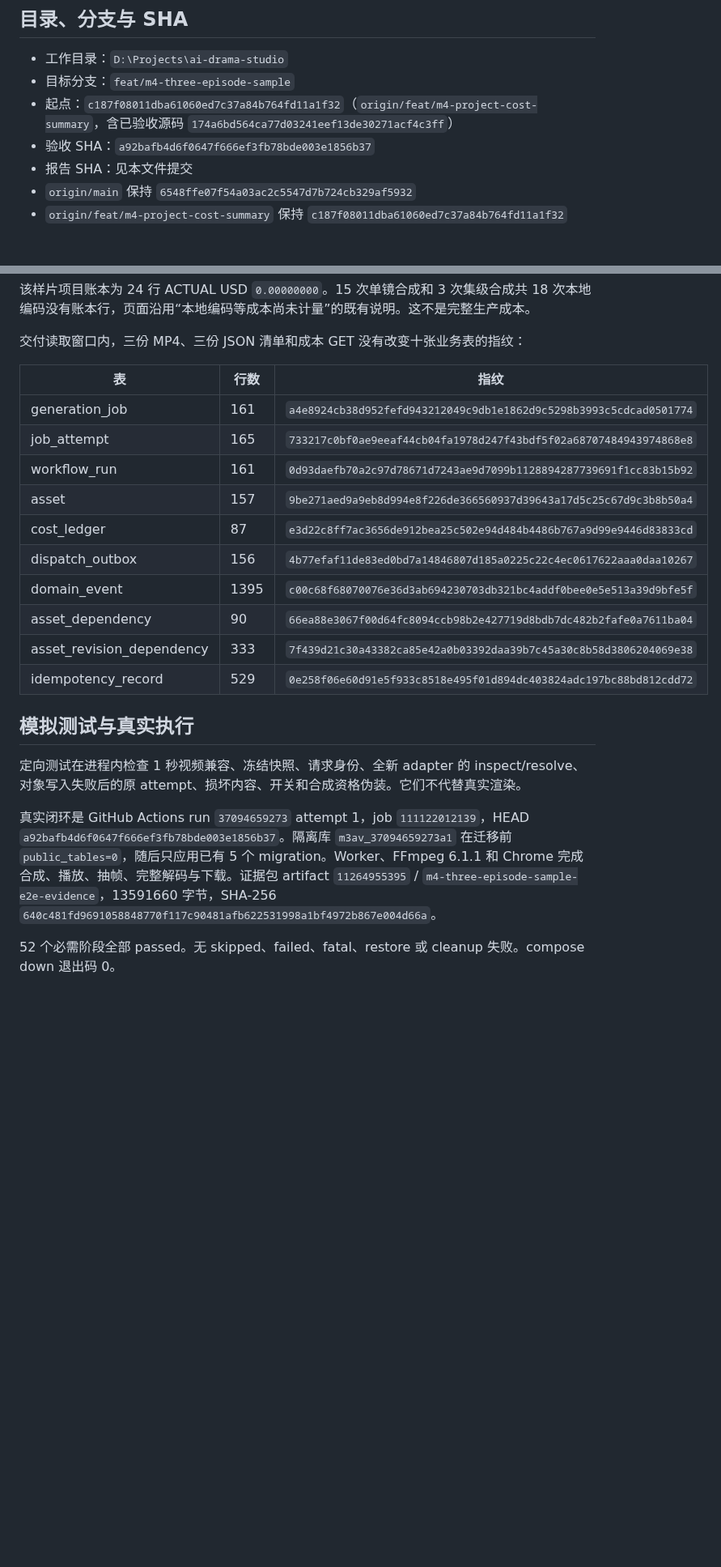
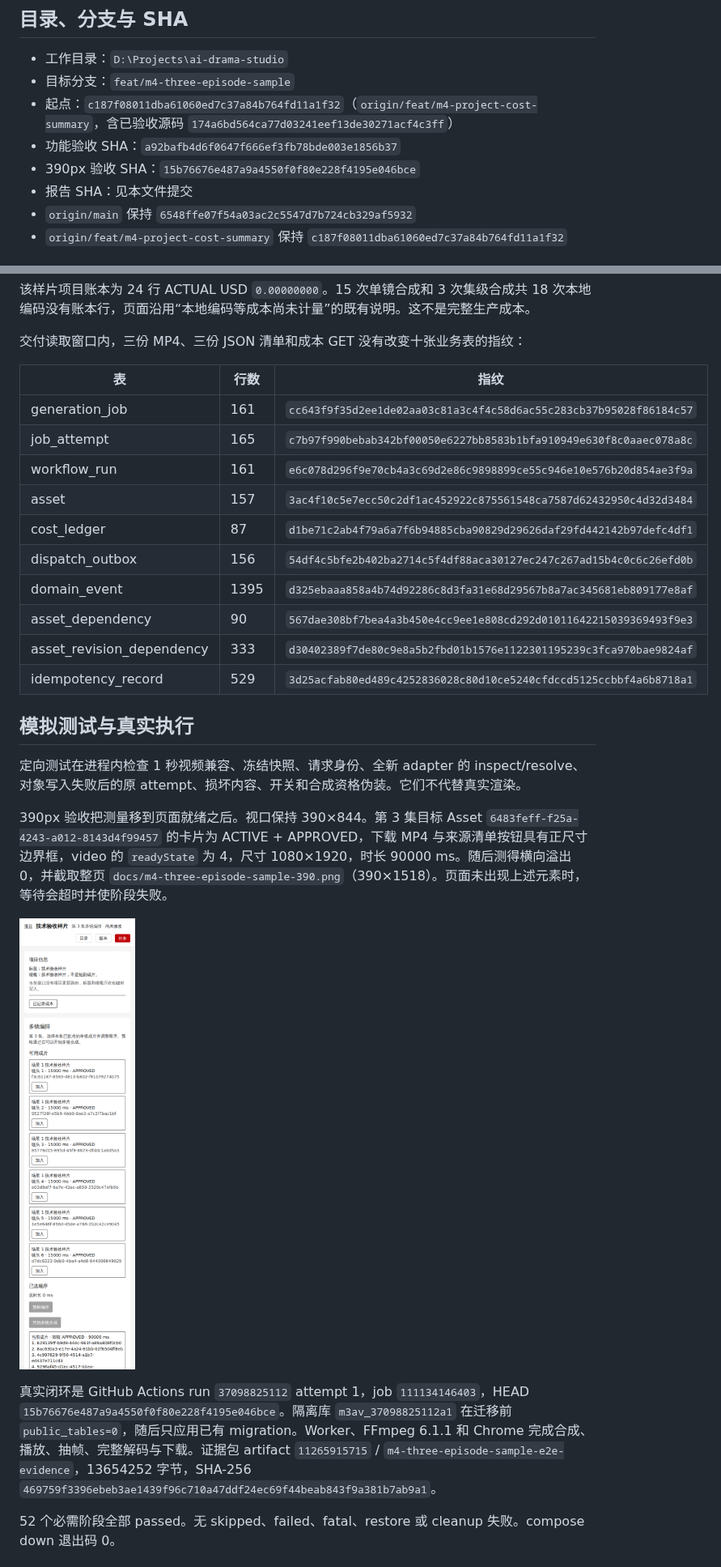
Before and after one commit to xyq-dev/ai-drama-studio, a Markdown page: docs/M4_THREE_EPISODE_SAMPLE_REPORT.md, 2 parts joined by grey strips. Shown at 81% size. Drawn GitHub-style; pictures changed too: docs/m4-three-episode-sample-390.png (added); blank space fills up the shorter version.

Commit message:
docs(m4): record the episode 3 390px readiness evidence separately from the code SHA
Co-authored-by: Cursor <cursoragent@cursor.com>

```diff
--- a/docs/M4_THREE_EPISODE_SAMPLE_REPORT.md
+++ b/docs/M4_THREE_EPISODE_SAMPLE_REPORT.md
@@ -5,7 +5,8 @@
 - 工作目录：`D:\Projects\ai-drama-studio`
 - 目标分支：`feat/m4-three-episode-sample`
 - 起点：`c187f08011dba61060ed7c37a84b764fd11a1f32`（`origin/feat/m4-project-cost-summary`，含已验收源码 `174a6bd564ca77d03241eef13de30271acf4c3ff`）
-- 验收 SHA：`a92bafb4d6f0647f666ef3fb78bde003e1856b37`
+- 功能验收 SHA：`a92bafb4d6f0647f666ef3fb78bde003e1856b37`
+- 390px 验收 SHA：`15b76676e487a9a4550f0f80e228f4195e046bce`
 - 报告 SHA：见本文件提交
 - `origin/main` 保持 `6548ffe07f54a03ac2c5547d7b724cb329af5932`
 - `origin/feat/m4-project-cost-summary` 保持 `c187f08011dba61060ed7c37a84b764fd11a1f32`
@@ -63,22 +64,26 @@ CI 用固定的 ffmpeg `7:6.1.1-3ubuntu5` 探测并完整解码已提交文件
 
 | 表 | 行数 | 指纹 |
 | --- | --- | --- |
-| generation_job | 161 | `a4e8924cb38d952fefd943212049c9db1e1862d9c5298b3993c5cdcad0501774` |
-| job_attempt | 165 | `733217c0bf0ae9eeaf44cb04fa1978d247f43bdf5f02a68707484943974868e8` |
-| workflow_run | 161 | `0d93daefb70a2c97d78671d7243ae9d7099b1128894287739691f1cc83b15b92` |
-| asset | 157 | `9be271aed9a9eb8d994e8f226de366560937d39643a17d5c25c67d9c3b8b50a4` |
-| cost_ledger | 87 | `e3d22c8ff7ac3656de912bea25c502e94d484b4486b767a9d99e9446d83833cd` |
-| dispatch_outbox | 156 | `4b77efaf11de83ed0bd7a14846807d185a0225c22c4ec0617622aaa0daa10267` |
-| domain_event | 1395 | `c00c68f68070076e36d3ab694230703db321bc4addf0bee0e5e513a39d9bfe5f` |
-| asset_dependency | 90 | `66ea88e3067f00d64fc8094ccb98b2e427719d8bdb7dc482b2fafe0a7611ba04` |
-| asset_revision_dependency | 333 | `7f439d21c30a43382ca85e42a0b03392daa39b7c45a30c8b58d3806204069e38` |
-| idempotency_record | 529 | `0e258f06e60d91e5f933c8518e495f01d894dc403824adc197bc88bd812cdd72` |
+| generation_job | 161 | `cc643f9f35d2ee1de02aa03c81a3c4f4c58d6ac55c283cb37b95028f86184c57` |
+| job_attempt | 165 | `c7b97f990bebab342bf00050e6227bb8583b1bfa910949e630f8c0aaec078a8c` |
+| workflow_run | 161 | `e6c078d296f9e70cb4a3c69d2e86c9898899ce55c946e10e576b20d854ae3f9a` |
+| asset | 157 | `3ac4f10c5e7ecc50c2df1ac452922c875561548ca7587d62432950c4d32d3484` |
+| cost_ledger | 87 | `d1be71c2ab4f79a6a7f6b94885cba90829d29626daf29fd442142b97defc4df1` |
+| dispatch_outbox | 156 | `54df4c5bfe2b402ba2714c5f4df88aca30127ec247c267ad15b4c0c6c26efd0b` |
+| domain_event | 1395 | `d325ebaaa858a4b74d92286c8d3fa31e68d29567b8a7ac345681eb809177e8af` |
+| asset_dependency | 90 | `567dae308bf7bea4a3b450e4cc9ee1e808cd292d01011642215039369493f9e3` |
+| asset_revision_dependency | 333 | `d30402389f7de80c9e8a5b2fbd01b1576e1122301195239c3fca970bae9824af` |
+| idempotency_record | 529 | `3d25acfab80ed489c4252836028c80d10ce5240cfdccd5125ccbbf4a6b8718a1` |
 
 ## 模拟测试与真实执行
 
 定向测试在进程内检查 1 秒视频兼容、冻结快照、请求身份、全新 adapter 的 inspect/resolve、对象写入失败后的原 attempt、损坏内容、开关和合成资格伪装。它们不代替真实渲染。
 
-真实闭环是 GitHub Actions run `37094659273` attempt 1，job `111122012139`，HEAD `a92bafb4d6f0647f666ef3fb78bde003e1856b37`。隔离库 `m3av_37094659273a1` 在迁移前 `public_tables=0`，随后只应用已有 5 个 migration。Worker、FFmpeg 6.1.1 和 Chrome 完成合成、播放、抽帧、完整解码与下载。证据包 artifact `11264955395` / `m4-three-episode-sample-e2e-evidence`，13591660 字节，SHA-256 `640c481fd9691058848770f117c90481afb622531998a1bf4972b867e004d66a`。
+390px 验收把测量移到页面就绪之后。视口保持 390×844。第 3 集目标 Asset `6483feff-f25a-4243-a012-8143d4f99457` 的卡片为 ACTIVE + APPROVED，下载 MP4 与来源清单按钮具有正尺寸边界框，video 的 `readyState` 为 4，尺寸 1080×1920，时长 90000 ms。随后测得横向溢出 0，并截取整页 `docs/m4-three-episode-sample-390.png`（390×1518）。页面未出现上述元素时，等待会超时并使阶段失败。
+
+![第3集 390px 已加载成片](m4-three-episode-sample-390.png)
+
+真实闭环是 GitHub Actions run `37098825112` attempt 1，job `111134146403`，HEAD `15b76676e487a9a4550f0f80e228f4195e046bce`。隔离库 `m3av_37098825112a1` 在迁移前 `public_tables=0`，随后只应用已有 migration。Worker、FFmpeg 6.1.1 和 Chrome 完成合成、播放、抽帧、完整解码与下载。证据包 artifact `11265915715` / `m4-three-episode-sample-e2e-evidence`，13654252 字节，SHA-256 `469759f3396ebeb3ae1439f96c710a47ddf24ec69f44beab843f9a381b7ab9a1`。
 
 52 个必需阶段全部 passed。无 skipped、failed、fatal、restore 或 cleanup 失败。compose down 退出码 0。
 
```
Also changed, not shown: other parts of docs/M4_THREE_EPISODE_SAMPLE_REPORT.md (+7 -7 lines).
